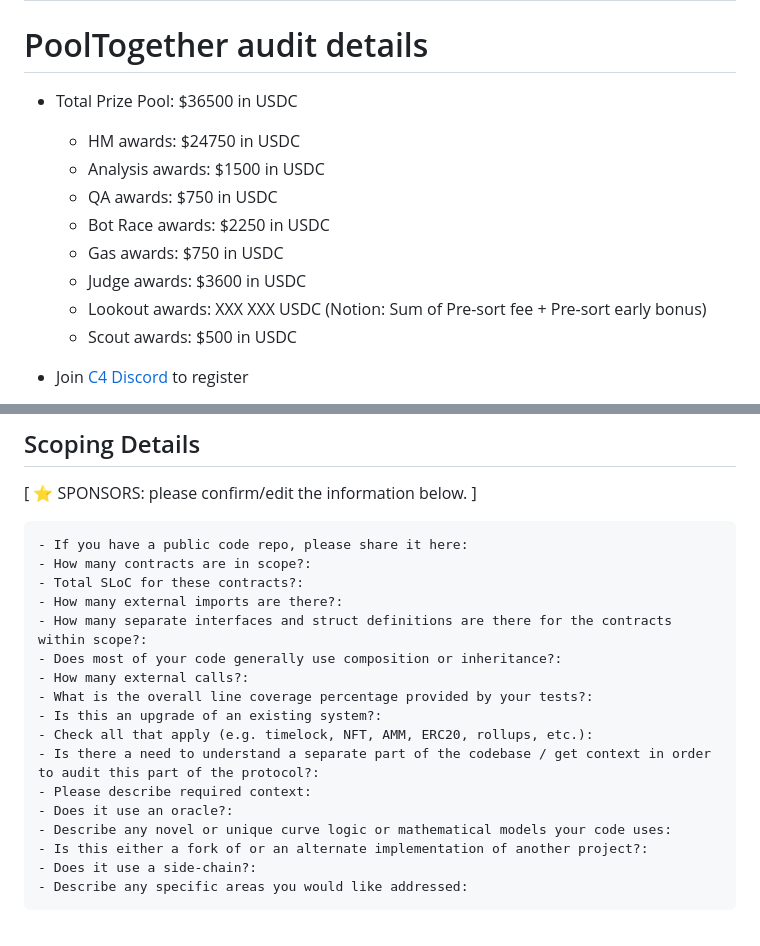
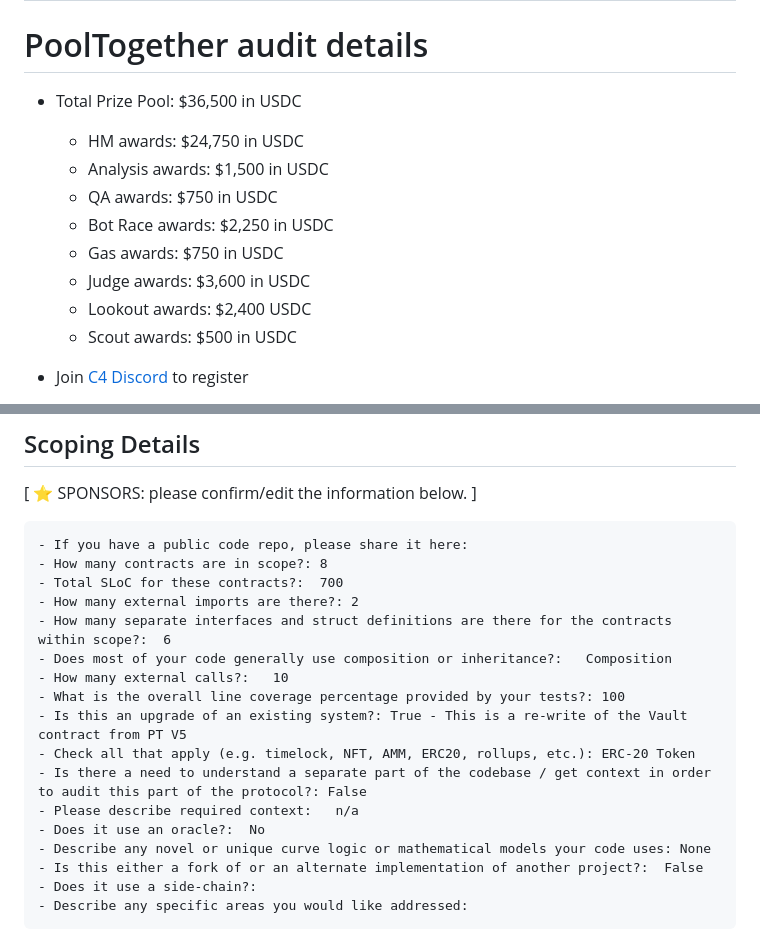
Before and after one commit to code-423n4/2024-03-pooltogether, a Markdown page: README.md, 2 parts joined by grey strips. Drawn GitHub-style.

````diff
--- a/README.md
+++ b/README.md
@@ -59,14 +59,14 @@ Some of the checklists in this doc are for **C4 (🐺)** and some of them are fo
 ---
 
 # PoolTogether audit details
-- Total Prize Pool: $36500 in USDC
-  - HM awards: $24750 in USDC
-  - Analysis awards: $1500 in USDC
+- Total Prize Pool: $36,500 in USDC
+  - HM awards: $24,750 in USDC
+  - Analysis awards: $1,500 in USDC
   - QA awards: $750 in USDC
-  - Bot Race awards: $2250 in USDC
+  - Bot Race awards: $2,250 in USDC
   - Gas awards: $750 in USDC
-  - Judge awards: $3600 in USDC
-  - Lookout awards: XXX XXX USDC (Notion: Sum of Pre-sort fee + Pre-sort early bonus)
+  - Judge awards: $3,600 in USDC
+  - Lookout awards: $2,400 USDC
   - Scout awards: $500 in USDC
 
 - Join [C4 Discord](https://discord.gg/code4rena) to register
@@ -141,20 +141,20 @@ _Note for C4 wardens: Anything included in this `Automated Findings / Publicly K
 
 ```
 - If you have a public code repo, please share it here:
-- How many contracts are in scope?:
-- Total SLoC for these contracts?:
-- How many external imports are there?:
-- How many separate interfaces and struct definitions are there for the contracts within scope?:
-- Does most of your code generally use composition or inheritance?:
-- How many external calls?:
-- What is the overall line coverage percentage provided by your tests?:
-- Is this an upgrade of an existing system?:
-- Check all that apply (e.g. timelock, NFT, AMM, ERC20, rollups, etc.):
-- Is there a need to understand a separate part of the codebase / get context in order to audit this part of the protocol?:
-- Please describe required context:
-- Does it use an oracle?:
-- Describe any novel or unique curve logic or mathematical models your code uses:
-- Is this either a fork of or an alternate implementation of another project?:
+- How many contracts are in scope?: 8
+- Total SLoC for these contracts?:  700
+- How many external imports are there?: 2
+- How many separate interfaces and struct definitions are there for the contracts within scope?:  6
+- Does most of your code generally use composition or inheritance?:   Composition
+- How many external calls?:   10
+- What is the overall line coverage percentage provided by your tests?: 100
+- Is this an upgrade of an existing system?: True - This is a re-write of the Vault contract from PT V5
+- Check all that apply (e.g. timelock, NFT, AMM, ERC20, rollups, etc.): ERC-20 Token
+- Is there a need to understand a separate part of the codebase / get context in order to audit this part of the protocol?: False
+- Please describe required context:   n/a
+- Does it use an oracle?:  No
+- Describe any novel or unique curve logic or mathematical models your code uses: None
+- Is this either a fork of or an alternate implementation of another project?:  False
 - Does it use a side-chain?:
 - Describe any specific areas you would like addressed:
 ```
````
